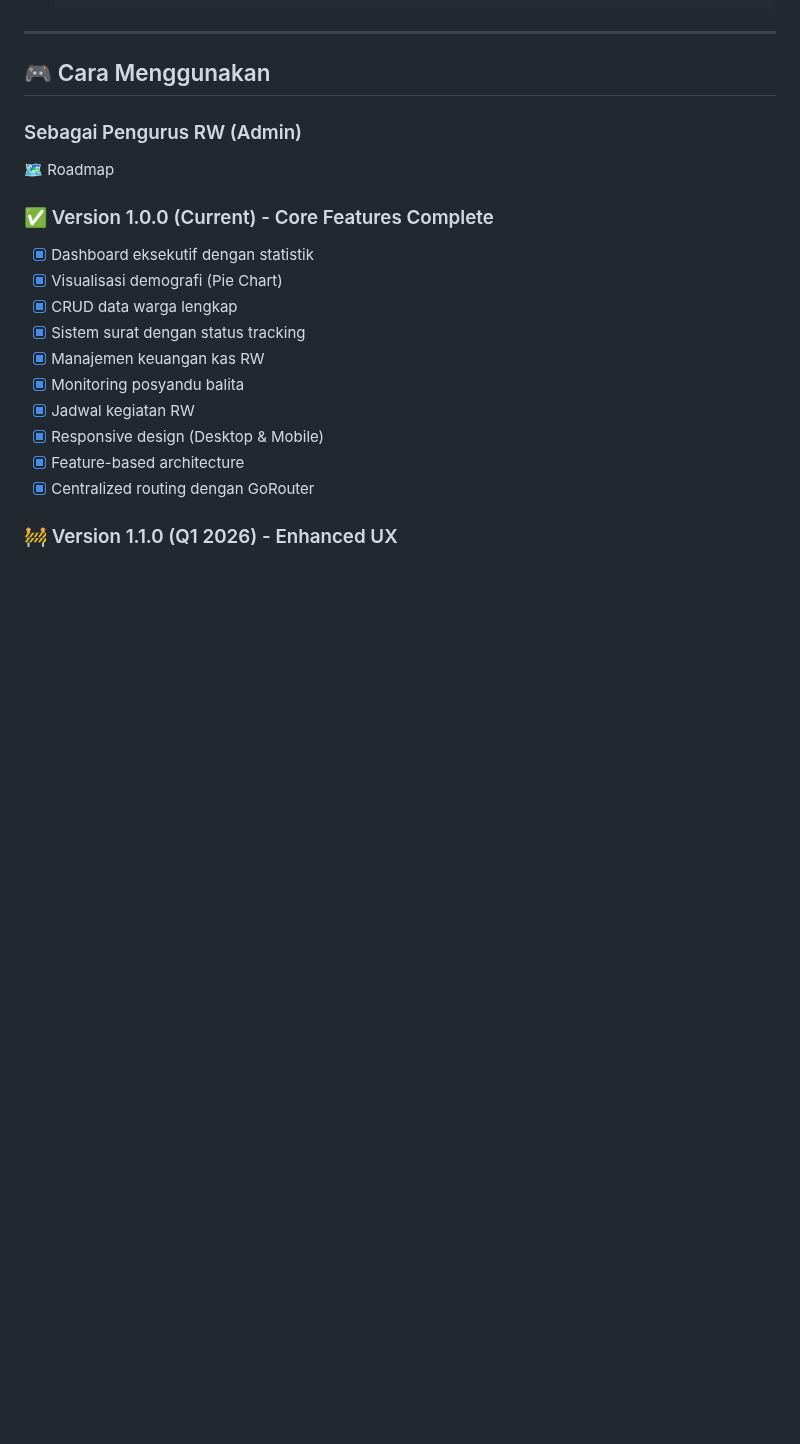
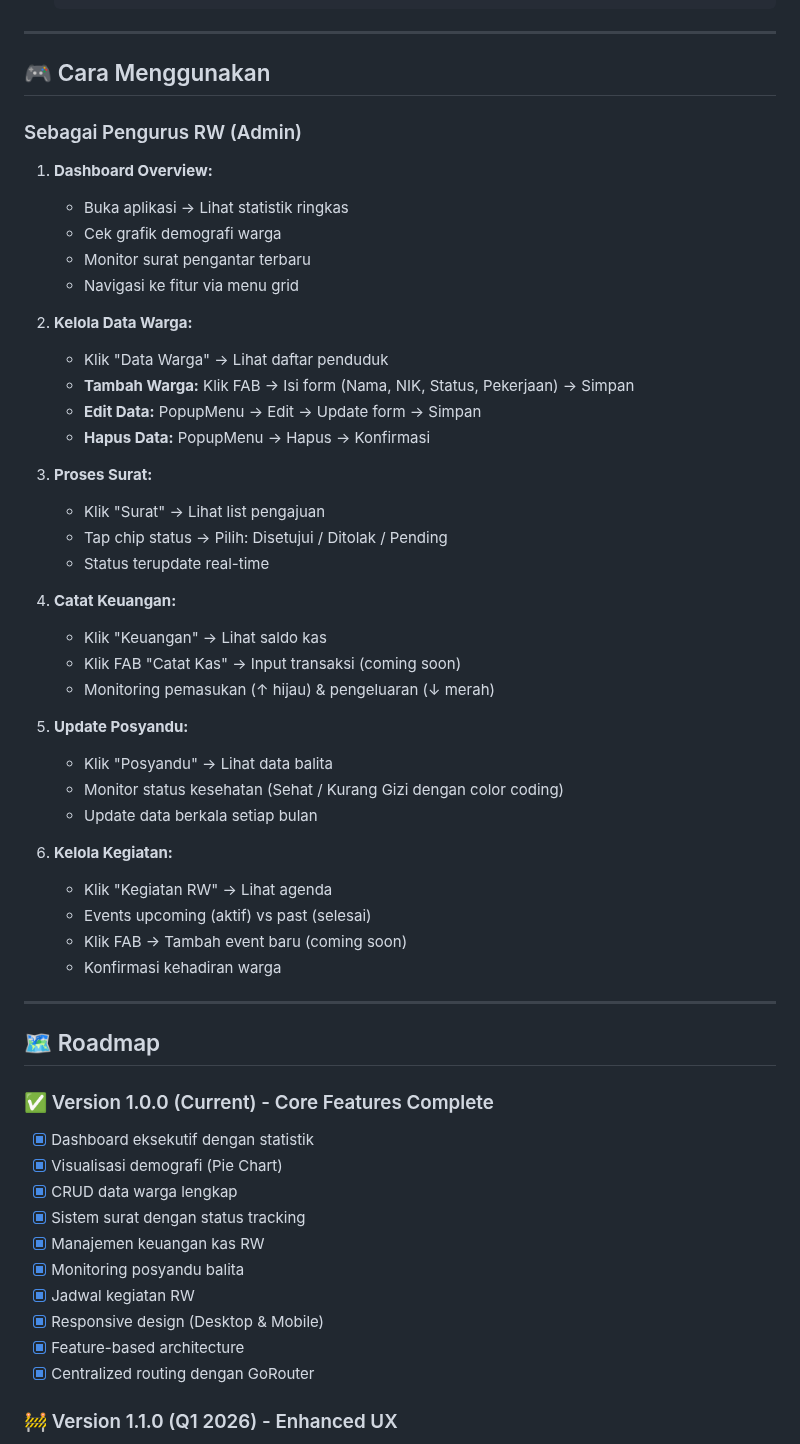
Before and after one commit to zakkutsu/smart_rw_app, a Markdown page: README.md, the part around the change. GitHub-like rendering; blank space fills up the shorter version.

Commit message:
docs: Update README.md project structure guide

```diff
--- a/README.md
+++ b/README.md
@@ -173,7 +173,43 @@ lib/
 ## 🎮 Cara Menggunakan
 
 ### Sebagai Pengurus RW (Admin)
-🗺️ Roadmap
+
+1. **Dashboard Overview:**
+   - Buka aplikasi → Lihat statistik ringkas
+   - Cek grafik demografi warga
+   - Monitor surat pengantar terbaru
+   - Navigasi ke fitur via menu grid
+
+2. **Kelola Data Warga:**
+   - Klik "Data Warga" → Lihat daftar penduduk
+   - **Tambah Warga:** Klik FAB → Isi form (Nama, NIK, Status, Pekerjaan) → Simpan
+   - **Edit Data:** PopupMenu → Edit → Update form → Simpan
+   - **Hapus Data:** PopupMenu → Hapus → Konfirmasi
+
+3. **Proses Surat:**
+   - Klik "Surat" → Lihat list pengajuan
+   - Tap chip status → Pilih: Disetujui / Ditolak / Pending
+   - Status terupdate real-time
+
+4. **Catat Keuangan:**
+   - Klik "Keuangan" → Lihat saldo kas
+   - Klik FAB "Catat Kas" → Input transaksi (coming soon)
+   - Monitoring pemasukan (↑ hijau) & pengeluaran (↓ merah)
+
+5. **Update Posyandu:**
+   - Klik "Posyandu" → Lihat data balita
+   - Monitor status kesehatan (Sehat / Kurang Gizi dengan color coding)
+   - Update data berkala setiap bulan
+
+6. **Kelola Kegiatan:**
+   - Klik "Kegiatan RW" → Lihat agenda
+   - Events upcoming (aktif) vs past (selesai)
+   - Klik FAB → Tambah event baru (coming soon)
+   - Konfirmasi kehadiran warga
+
+---
+
+## 🗺️ Roadmap
 
 ### ✅ Version 1.0.0 (Current) - Core Features Complete
 - [x] Dashboard eksekutif dengan statistik
```
